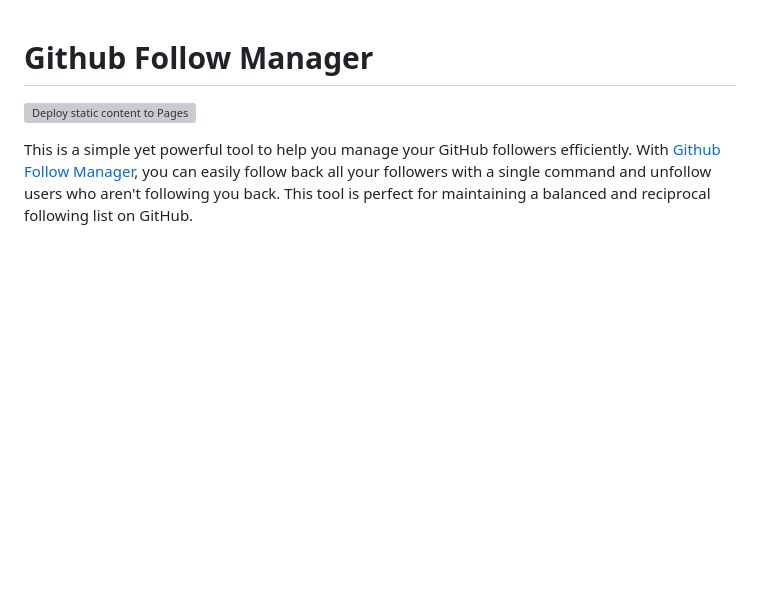
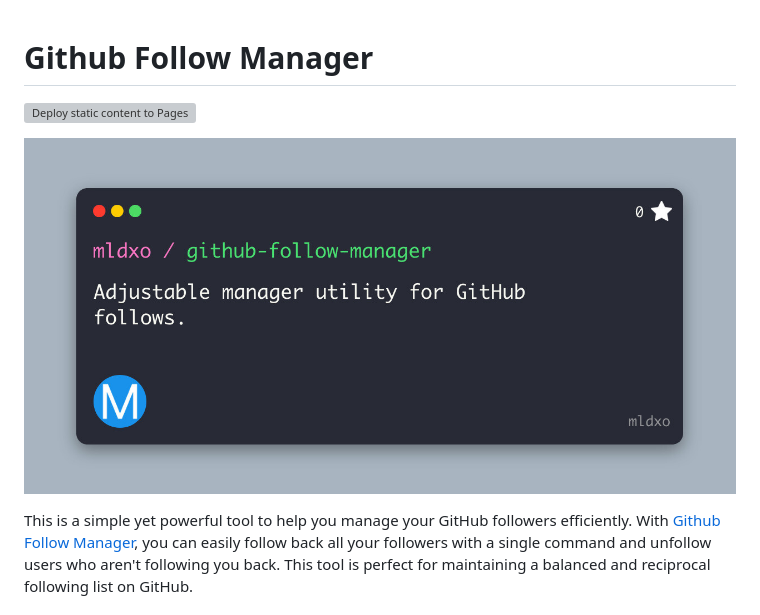
Before and after one commit to milosz275/github-follow-manager, a Markdown page: README.md, the part around the change. Rendered like a GitHub page; pictures changed too: assets/github-follow-manager.jpg (added); blank space fills up the shorter version; grey boxes are pictures that could not be loaded.

Commit message:
Add project logo

```diff
--- a/README.md
+++ b/README.md
@@ -1,6 +1,8 @@
 # Github Follow Manager
 
 [![Deploy static content to Pages](https://github.com/mldxo/github-follow-manager/actions/workflows/deploy.yml/badge.svg)](https://github.com/mldxo/github-follow-manager/actions/workflows/deploy.yml)
+
+![Logo](assets/github-follow-manager.jpg)
 
 This is a simple yet powerful tool to help you manage your GitHub followers efficiently. With [Github Follow Manager](https://github.com/mldxo/github-follow-manager), you can easily follow back all your followers with a single command and unfollow users who aren't following you back. This tool is perfect for maintaining a balanced and reciprocal following list on GitHub.
 
```
